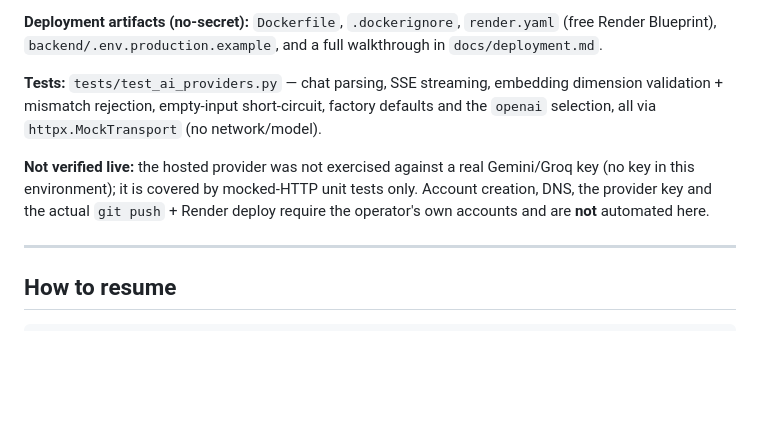
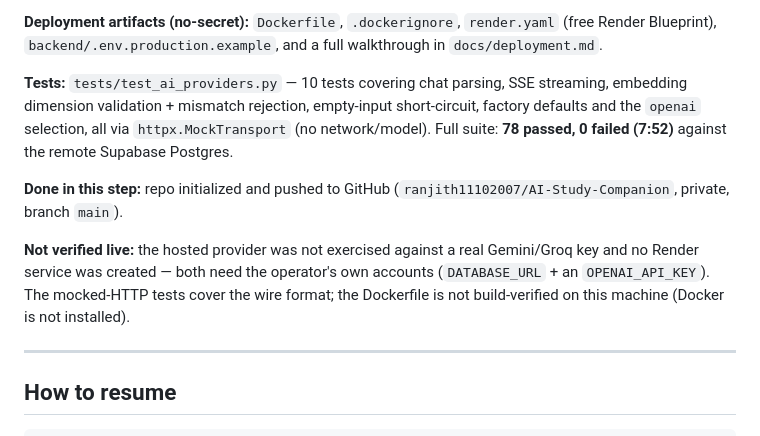
Before and after one commit to ranjith11102007/AI-Study-Companion, a Markdown page: docs/implementation-progress.md, the part around one of its changes. Drawn GitHub-style; blank space fills up the shorter version.

Commit message:
docs: full suite green (78 passed); provider seam + deploy status

```diff
--- a/docs/implementation-progress.md
+++ b/docs/implementation-progress.md
@@ -320,14 +318,18 @@ runtime rather than only in principle:
 **Deployment artifacts (no-secret):** `Dockerfile`, `.dockerignore`, `render.yaml` (free Render
 Blueprint), `backend/.env.production.example`, and a full walkthrough in `docs/deployment.md`.
 
-**Tests:** `tests/test_ai_providers.py` — chat parsing, SSE streaming, embedding dimension
-validation + mismatch rejection, empty-input short-circuit, factory defaults and the `openai`
-selection, all via `httpx.MockTransport` (no network/model).
+**Tests:** `tests/test_ai_providers.py` — 10 tests covering chat parsing, SSE streaming, embedding
+dimension validation + mismatch rejection, empty-input short-circuit, factory defaults and the
+`openai` selection, all via `httpx.MockTransport` (no network/model). Full suite: **78 passed,
+0 failed (7:52)** against the remote Supabase Postgres.
 
-**Not verified live:** the hosted provider was not exercised against a real Gemini/Groq key (no key
-in this environment); it is covered by mocked-HTTP unit tests only. Account creation, DNS, the
-provider key and the actual `git push` + Render deploy require the operator's own accounts and are
-**not** automated here.
+**Done in this step:** repo initialized and pushed to GitHub
+(`ranjith11102007/AI-Study-Companion`, private, branch `main`).
+
+**Not verified live:** the hosted provider was not exercised against a real Gemini/Groq key and no
+Render service was created — both need the operator's own accounts (`DATABASE_URL` + an
+`OPENAI_API_KEY`). The mocked-HTTP tests cover the wire format; the Dockerfile is not
+build-verified on this machine (Docker is not installed).
 
 ---
 
```
Also changed, not shown: other parts of docs/implementation-progress.md (+0 -2 lines), docs/project-report.md (+8 -9 lines).
